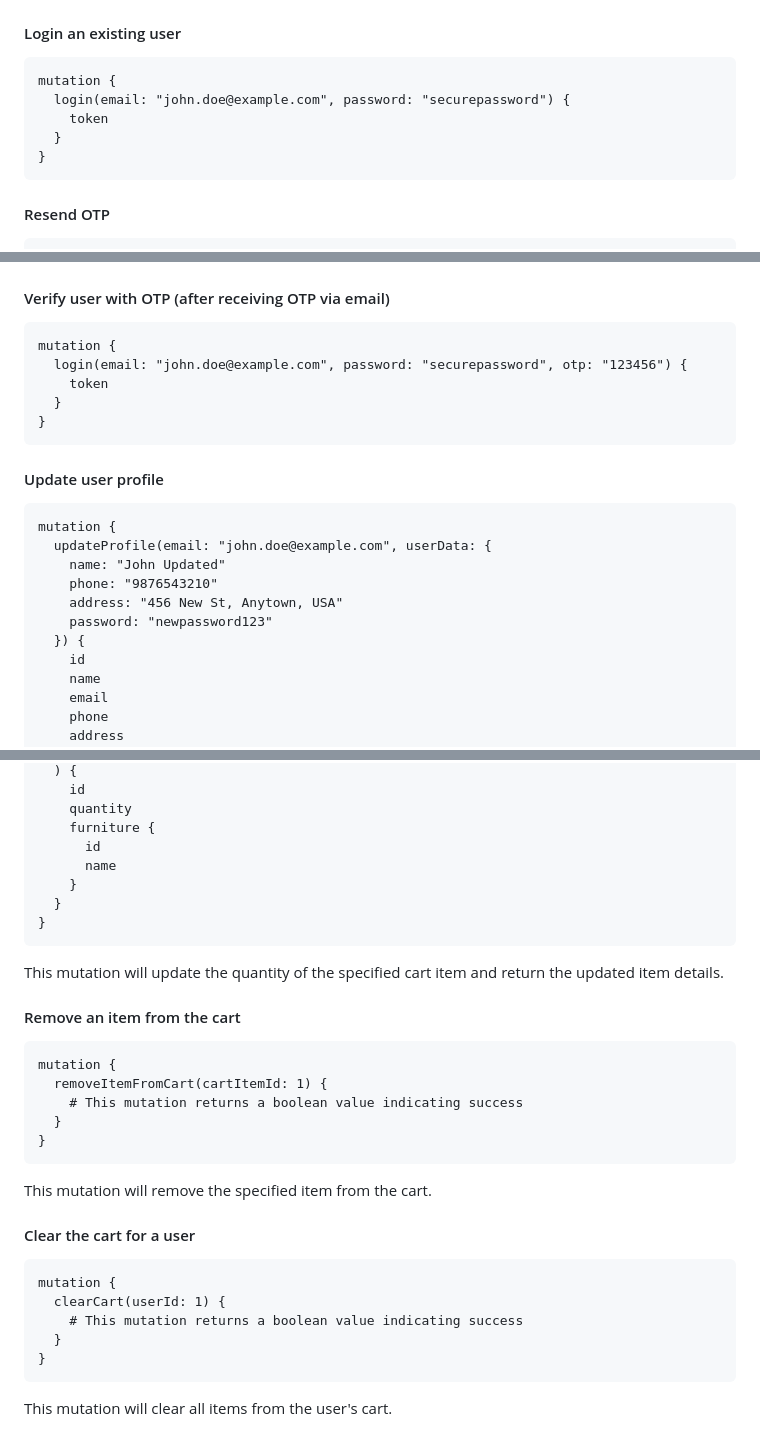
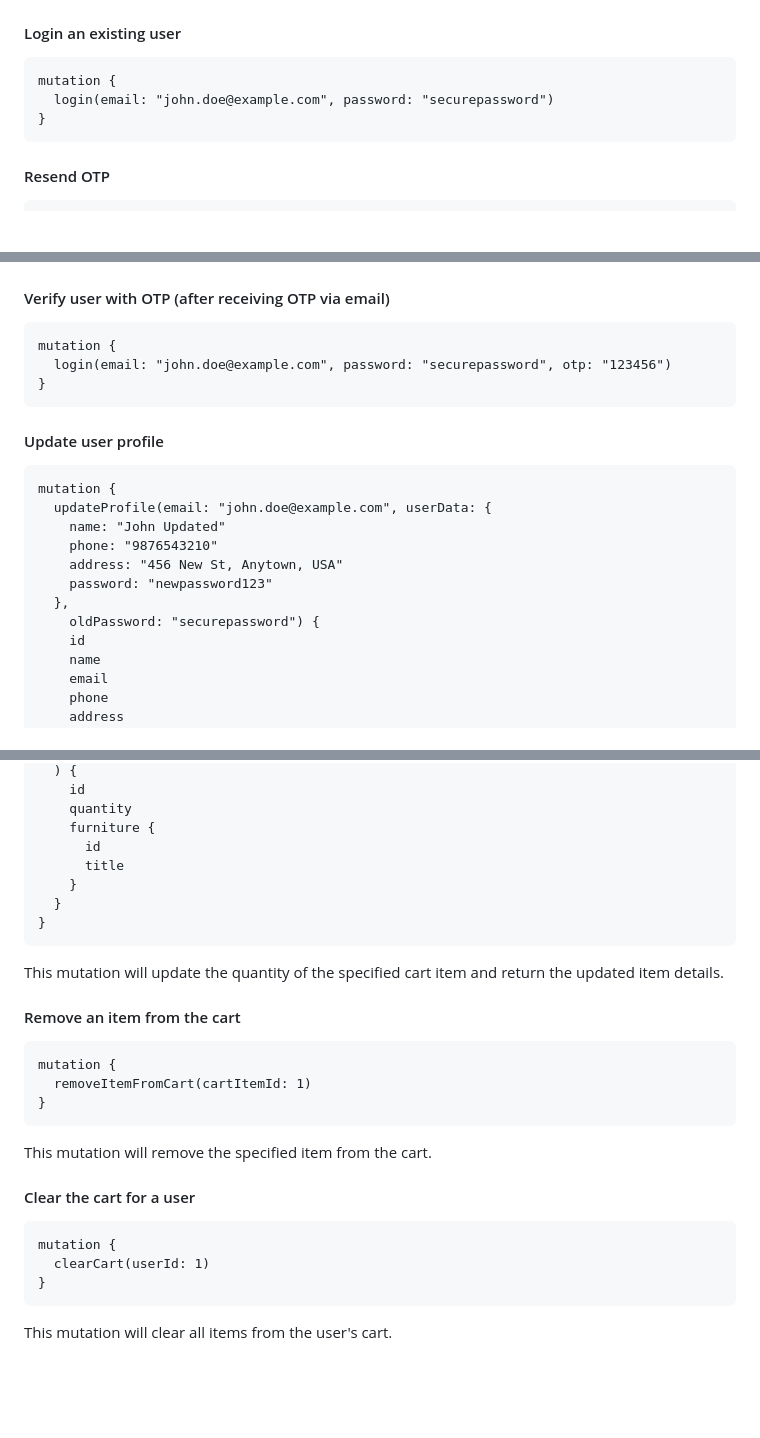
Before and after one commit to techlosetbootcamp/home-decor-backend-server-shehroz, a Markdown page: README.md, 3 parts joined by grey strips. Rendered like a GitHub page; blank space fills up the shorter version.

```diff
--- a/README.md
+++ b/README.md
@@ -96,9 +96,7 @@ To test the GraphQL API, follow these steps:
 #### Login an existing user
 
     mutation {
-      login(email: "john.doe@example.com", password: "securepassword") {
-        token
-      }
+      login(email: "john.doe@example.com", password: "securepassword")
     }
 
 #### Resend OTP
@@ -120,9 +118,7 @@ To test the GraphQL API, follow these steps:
 #### Verify user with OTP (after receiving OTP via email)
 
     mutation {
-      login(email: "john.doe@example.com", password: "securepassword", otp: "123456") {
-        token
-      }
+      login(email: "john.doe@example.com", password: "securepassword", otp: "123456")
     }
 
 
@@ -134,7 +130,8 @@ To test the GraphQL API, follow these steps:
         phone: "9876543210"
         address: "456 New St, Anytown, USA"
         password: "newpassword123"
-      }) {
+      },
+        oldPassword: "securepassword") {
         id
         name
         email
@@ -415,23 +412,19 @@ This mutation will add a new item to the specified user's cart and return the ad
         quantity
         furniture {
           id
-          name
+          title
         }
       }
     }
 This mutation will update the quantity of the specified cart item and return the updated item details.
 #### Remove an item from the cart
     mutation {
-      removeItemFromCart(cartItemId: 1) {
-        # This mutation returns a boolean value indicating success
-      }
+      removeItemFromCart(cartItemId: 1)
     }
 This mutation will remove the specified item from the cart.
 #### Clear the cart for a user
     mutation {
-      clearCart(userId: 1) {
-        # This mutation returns a boolean value indicating success
-      }
+      clearCart(userId: 1)
     }
 This mutation will clear all items from the user's cart.
 
```
Also changed, not shown: other parts of README.md (+3 -3 lines).
